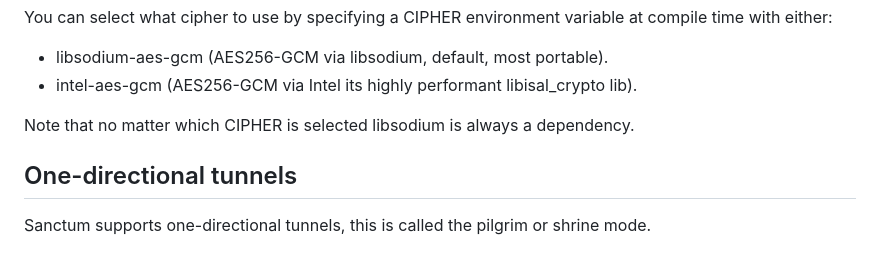
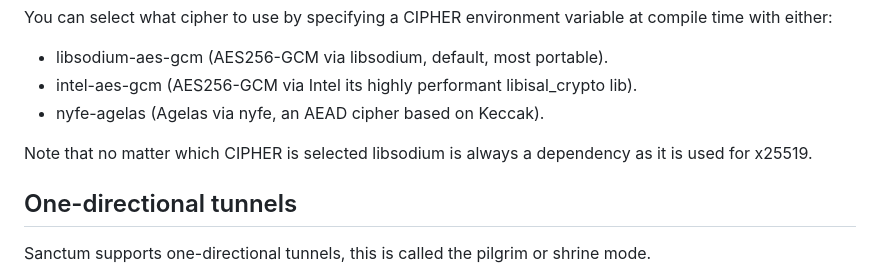
Before and after one commit to jorisvink/sanctum, a Markdown page: README.md, the part around the change. Rendered like a GitHub page.

Commit message:
mention agelas.

```diff
--- a/README.md
+++ b/README.md
@@ -108,9 +108,10 @@ variable at compile time with either:
 
 - libsodium-aes-gcm (AES256-GCM via libsodium, default, most portable).
 - intel-aes-gcm (AES256-GCM via Intel its highly performant libisal_crypto lib).
+- nyfe-agelas (Agelas via nyfe, an AEAD cipher based on Keccak).
 
 Note that no matter which CIPHER is selected libsodium is always
-a dependency.
+a dependency as it is used for x25519.
 
 ## One-directional tunnels
 
```
